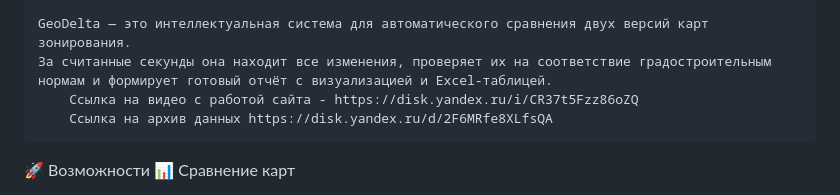
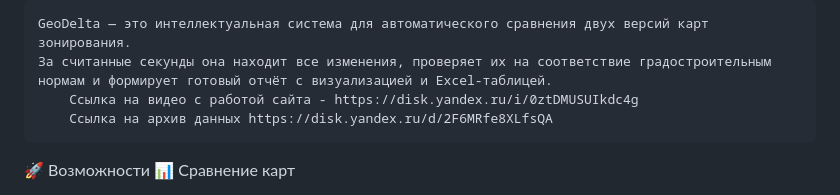
Before and after one commit to Danvlas333/Finish, a Markdown page: README.md, the part around the change. Rendered like a GitHub page.

```diff
--- a/README.md
+++ b/README.md
@@ -3,7 +3,7 @@
 
     GeoDelta — это интеллектуальная система для автоматического сравнения двух версий карт зонирования.
     За считанные секунды она находит все изменения, проверяет их на соответствие градостроительным нормам и формирует готовый отчёт с визуализацией и Excel-таблицей.
-     	Ссылка на видео с работой сайта - https://disk.yandex.ru/i/CR37t5Fzz86oZQ
+     	Ссылка на видео с работой сайта - https://disk.yandex.ru/i/0ztDMUSUIkdc4g
 		Ссылка на архив данных https://disk.yandex.ru/d/2F6MRfe8XLfsQA
 
 
```
